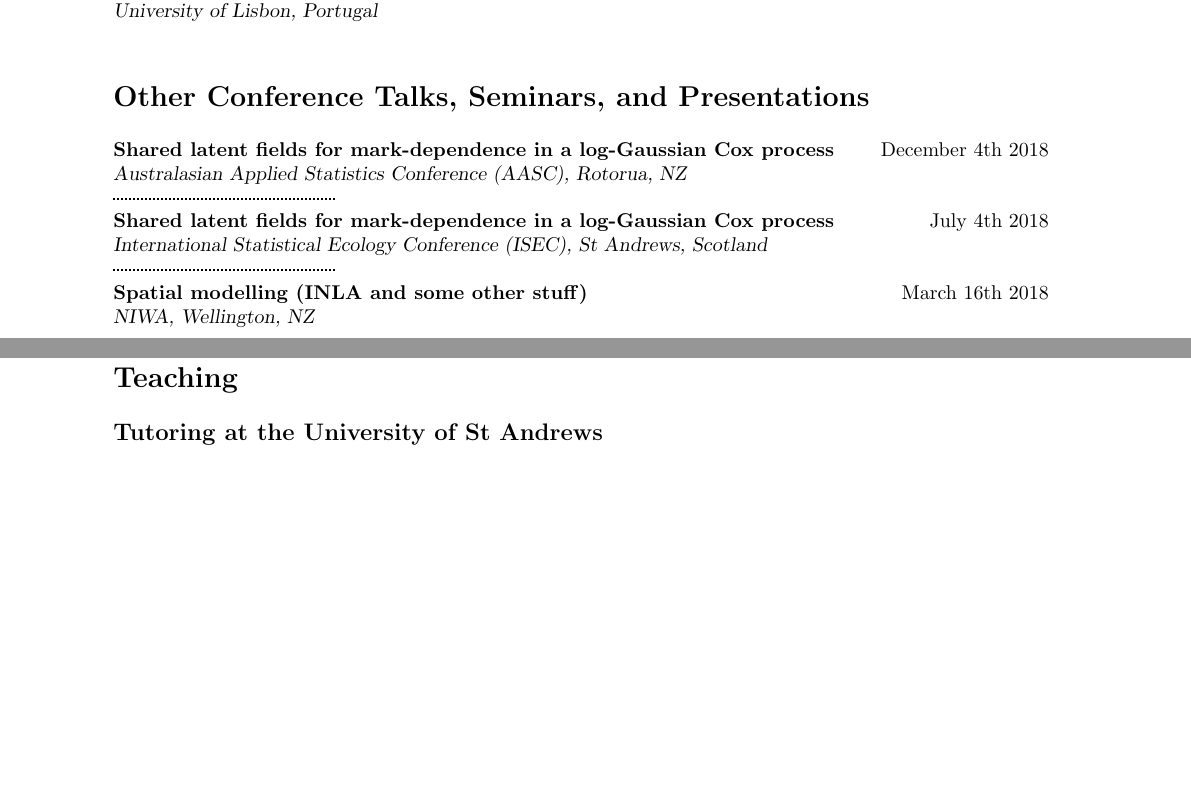
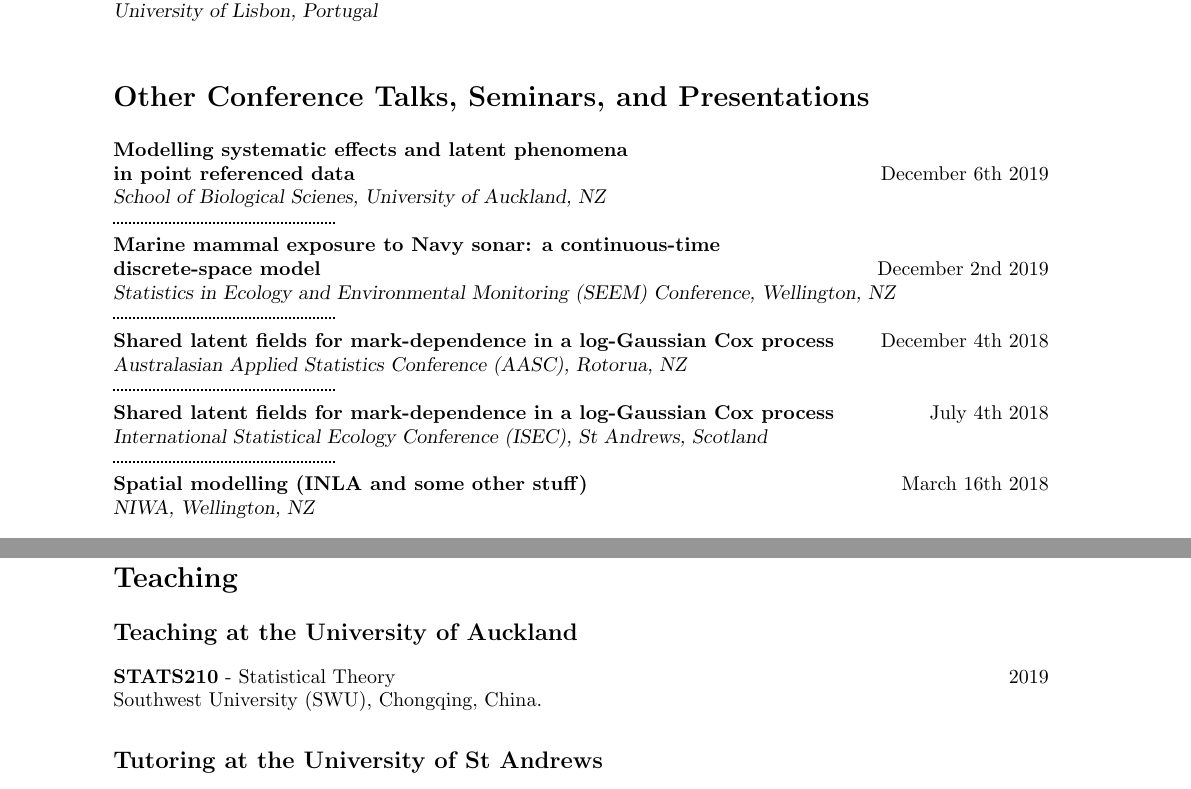
Before and after one commit to cmjt/scripts, a LaTeX CV (CV/talks.tex): two parts of pages 1 and 3 of 4 before the commit and two parts of pages 1 and 4 of 5 after it, joined at a grey line, cut so that both start at the same text, the shorter picture padded with empty space. Compiled offline with pdfLaTeX.

Commit message:
updating

```diff
--- a/CV/talks.tex
+++ b/CV/talks.tex
@@ -64,6 +64,12 @@
 
 \section*{Other Conference Talks, Seminars, and Presentations}
 \vspace{1mm}
+{\textbf{Modelling systematic effects and latent phenomena \\ in point referenced data}}\hfill December 6th 2019\\
+ {\sl School of Biological Scienes, University of Auckland, NZ}\\
+\hdashrule[0.5ex]{4cm}{1pt}{1pt}\\
+{\textbf{Marine mammal exposure to Navy sonar: a continuous-time \\ discrete-space model}}\hfill December 2nd 2019\\
+ {\sl Statistics in Ecology and Environmental Monitoring (SEEM) Conference, Wellington, NZ}\\
+\hdashrule[0.5ex]{4cm}{1pt}{1pt}\\
 {\textbf{Shared latent fields for mark-dependence in a log-Gaussian Cox process}}\hfill December 4th 2018\\
  {\sl Australasian Applied Statistics Conference (AASC), Rotorua, NZ}\\
 \hdashrule[0.5ex]{4cm}{1pt}{1pt}\\
@@ -72,7 +78,9 @@
 \hdashrule[0.5ex]{4cm}{1pt}{1pt}\\
 {\textbf{Spatial modelling (INLA and some other stuff)}}\hfill March 16th 2018\\
  {\sl NIWA, Wellington, NZ}\\
-\hdashrule[0.5ex]{4cm}{1pt}{1pt}\\
+ %%\hdashrule[0.5ex]{4cm}{1pt}{1pt}\\
+ \newpage
+ \noindent
 {\textbf{How spatial modelling works}}\hfill February 20th 2018\\
  {\sl NIWA, Hamilton, NZ}\\
 \hdashrule[0.5ex]{4cm}{1pt}{1pt}\\
@@ -152,7 +161,14 @@ structure inherent \\in point patterns}}\hfill January 1st 2015\\
  {\sl Software Carpentry, St Andrews, Scotland} \hfill June 18th--19th 2015\\
  \newpage
  %---------------------------------------------
-\section*{Teaching}
+ \section*{Teaching}
+\vspace{1mm}
+ \subsection*{Teaching at the University of Auckland}
+ \vspace{1mm}
+
+ \textbf{STATS210} - Statistical Theory \hfill{2019} \\
+ Southwest University (SWU), Chongqing, China.
+
 \vspace{1mm}
  \subsection*{Tutoring at the University of St Andrews}
  \vspace{1mm}
```
Also changed, not shown: CV/CV_cmjt.tex (+4 -3 lines), CV/CV_cmjt_rst_template.tex (+2 -1 lines), CV/CV_cmjt.pdf, CV/CV_cmjt_rst_template.pdf, CV/talks.pdf, CV/talks.tex (19 more changed lines).
